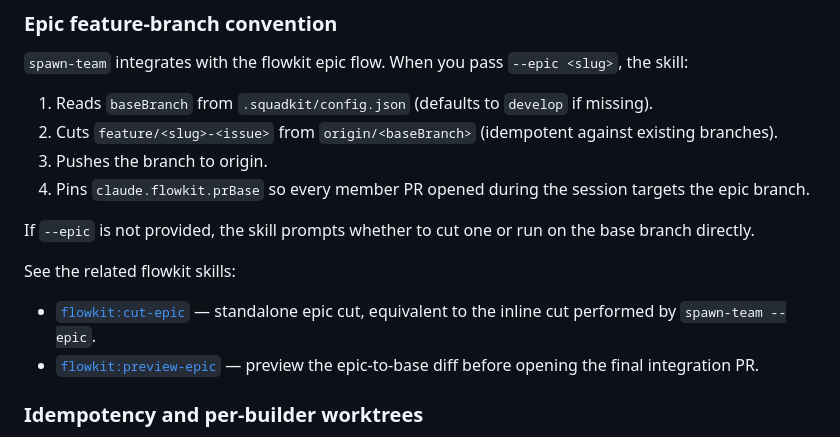
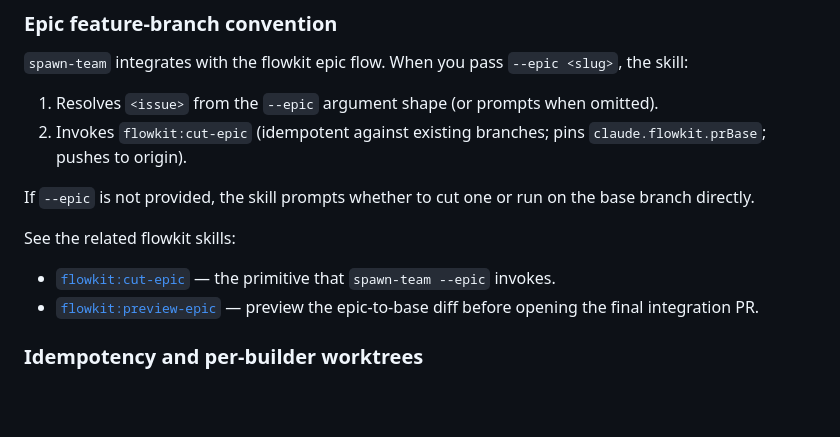
Before and after one commit to smallorbit/smallorbit-plugins, a Markdown page: plugins/squadkit/README.md, the part around the change. Rendered like a GitHub page; blank space fills up the shorter version.

Commit message:
refactor(squadkit): delegate epic-cut from spawn-team to flowkit:cut-epic primitive (#895) (#906)
Replaces spawn-team's inline git fetch/checkout/push/pin block with a
Skill("flowkit:cut-epic", "<slug> <issue>") invocation so the epic-cut
primitive lives in exactly one place. Adds a cross-pin guard that aborts
with recovery instructions when a different feature branch is already
pinned.

Closes #895
Refs #897

```diff
--- a/plugins/squadkit/README.md
+++ b/plugins/squadkit/README.md
@@ -142,16 +142,14 @@ It scans `~/.claude/teams/<repo>-*` and picks the first letter without a `config
 
 `spawn-team` integrates with the flowkit epic flow. When you pass `--epic <slug>`, the skill:
 
-1. Reads `baseBranch` from `.squadkit/config.json` (defaults to `develop` if missing).
-2. Cuts `feature/<slug>-<issue>` from `origin/<baseBranch>` (idempotent against existing branches).
-3. Pushes the branch to origin.
-4. Pins `claude.flowkit.prBase` so every member PR opened during the session targets the epic branch.
+1. Resolves `<issue>` from the `--epic` argument shape (or prompts when omitted).
+2. Invokes `flowkit:cut-epic` (idempotent against existing branches; pins `claude.flowkit.prBase`; pushes to origin).
 
 If `--epic` is not provided, the skill prompts whether to cut one or run on the base branch directly.
 
 See the related flowkit skills:
 
-- [`flowkit:cut-epic`](../flowkit/skills/cut-epic/SKILL.md) — standalone epic cut, equivalent to the inline cut performed by `spawn-team --epic`.
+- [`flowkit:cut-epic`](../flowkit/skills/cut-epic/SKILL.md) — the primitive that `spawn-team --epic` invokes.
 - [`flowkit:preview-epic`](../flowkit/skills/preview-epic/SKILL.md) — preview the epic-to-base diff before opening the final integration PR.
 
 ### Idempotency and per-builder worktrees
```
Also changed, not shown: 1 other file.
